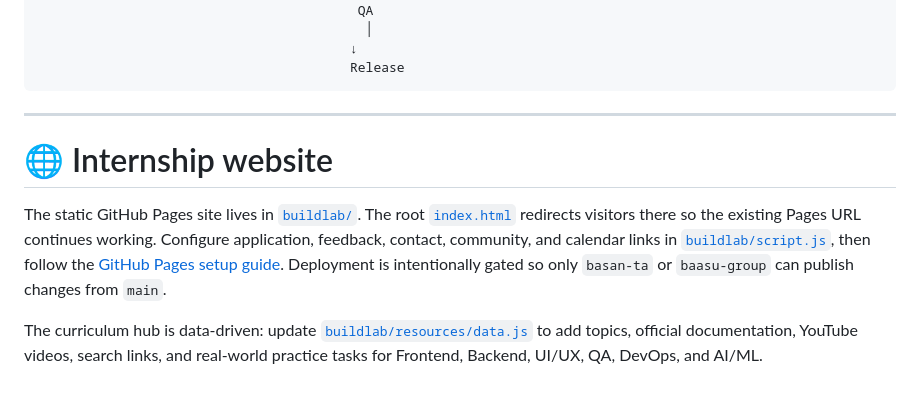
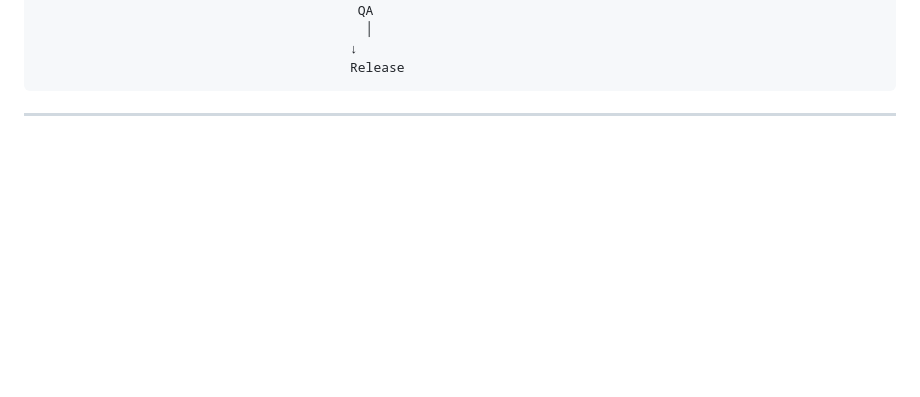
Before and after one commit to baasu-group/buildlab_resources, a Markdown page: README.md, the part around the change. Drawn GitHub-style; blank space fills up the shorter version.

````diff
--- a/README.md
+++ b/README.md
@@ -174,9 +174,3 @@ The project is divided into four main disciplines.
 ```
 
 ---
-
-# 🌐 Internship website
-
-The static GitHub Pages site lives in [`buildlab/`](./buildlab/). The root [`index.html`](./index.html) redirects visitors there so the existing Pages URL continues working. Configure application, feedback, contact, community, and calendar links in [`buildlab/script.js`](./buildlab/script.js), then follow the [GitHub Pages setup guide](./docs/GITHUB_PAGES.md). Deployment is intentionally gated so only `basan-ta` or `baasu-group` can publish changes from `main`.
-
-The curriculum hub is data-driven: update [`buildlab/resources/data.js`](./buildlab/resources/data.js) to add topics, official documentation, YouTube videos, search links, and real-world practice tasks for Frontend, Backend, UI/UX, QA, DevOps, and AI/ML.
````
